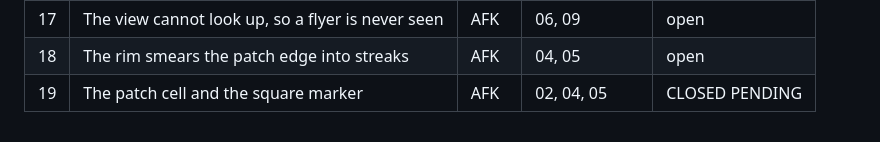
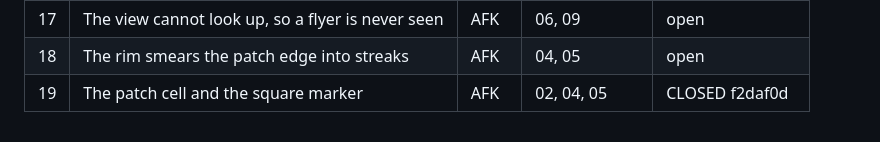
Before and after one commit to tadast/myworlds, a Markdown page: docs/issues/README.md, the part around the change. GitHub-like rendering.

Commit message:
Issues: close 19
Co-Authored-By: Claude Opus 5 (1M context) <noreply@anthropic.com>

```diff
--- a/docs/issues/README.md
+++ b/docs/issues/README.md
@@ -202,4 +202,4 @@ Parallel lanes once 04 is merged: 05, 06, 07, 09 can run at the same time. 07 an
 | 16 | Herd behaviour on the anchor | HITL | 09, design | open |
 | 17 | The view cannot look up, so a flyer is never seen | AFK | 06, 09 | open |
 | 18 | The rim smears the patch edge into streaks | AFK | 04, 05 | open |
-| 19 | The patch cell and the square marker | AFK | 02, 04, 05 | CLOSED PENDING |
+| 19 | The patch cell and the square marker | AFK | 02, 04, 05 | CLOSED f2daf0d |
```
Also changed, not shown: docs/issues/19-patch-cell-and-square-marker.md (+1 -1 lines).
